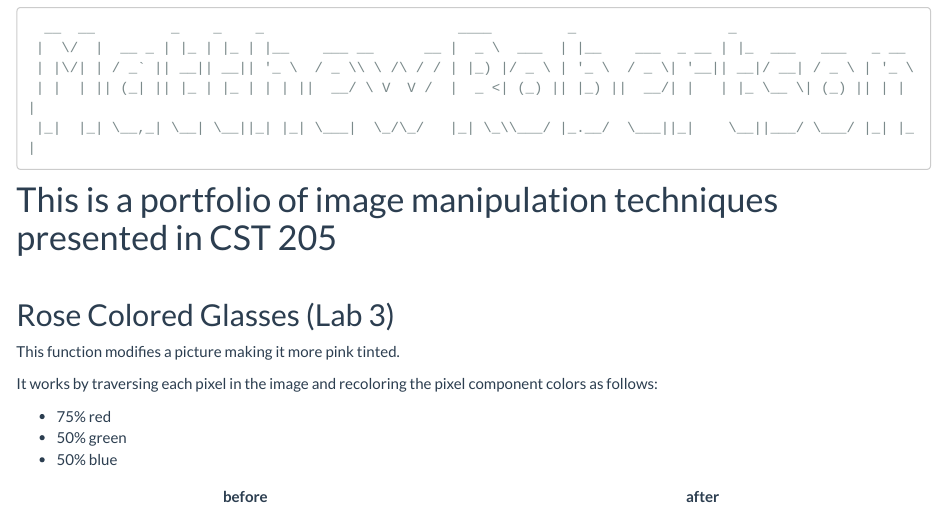
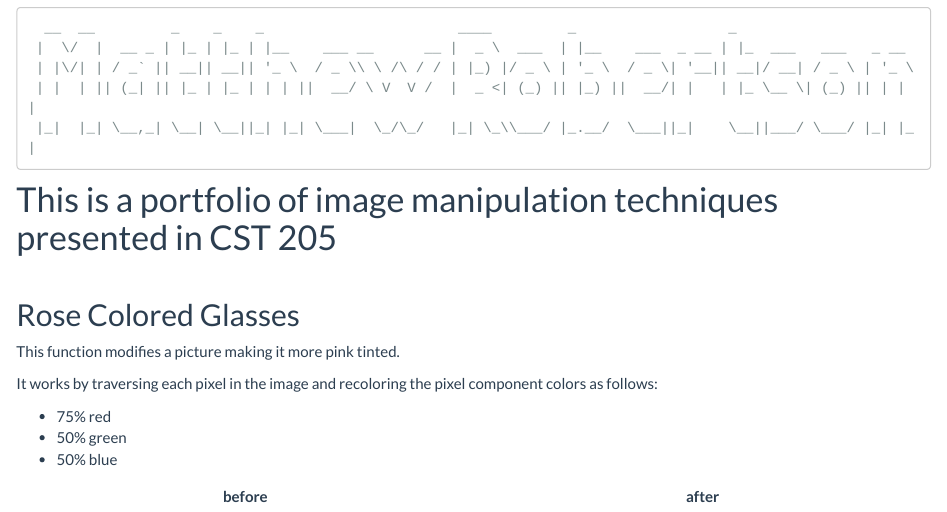
Before and after one commit to mrobertson-csumb/205-image-portfolio, an R Markdown document (R/index.Rmd): the page in a window 1100 px wide, from 400 px down. Rendered offline with R 4.5, knitr and Pandoc, with nearby package versions.

Commit message:
minor updates

```diff
--- a/R/index.Rmd
+++ b/R/index.Rmd
@@ -16,7 +16,7 @@ title: "Image Portfolio"
 &nbsp;
 &nbsp;
 
-## Rose Colored Glasses (Lab 3)
+## Rose Colored Glasses
 This function modifies a picture making it more pink tinted.
 
 It works by traversing each pixel in the image and recoloring the pixel component colors as follows:
```
Also changed, not shown: README.md.
